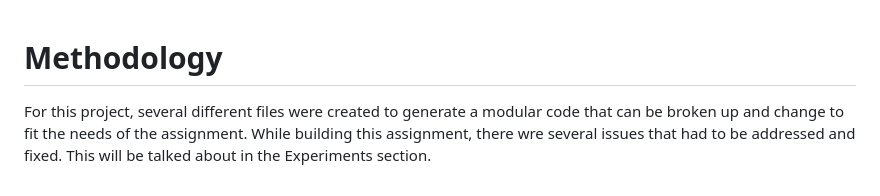
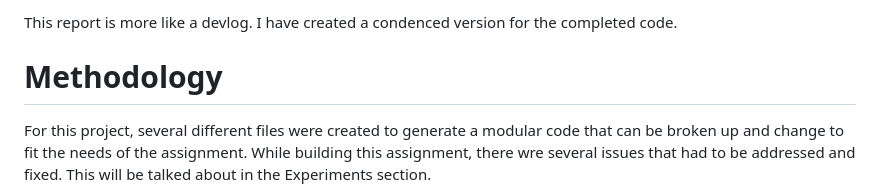
Before and after one commit to OrangeHacker1/AI_Debater_Triple_Judge, a Markdown page: REPORT.md, the part around the change. Rendered like a GitHub page.

Commit message:
Enhance REPORT.md with introductory remarks
Added a brief introduction to the report explaining its purpose and summarizing the content.

```diff
--- a/REPORT.md
+++ b/REPORT.md
@@ -1,3 +1,6 @@
+This report is more like a devlog.
+I have created a condenced version for the completed code.
+
 # Methodology
 For this project, several different files were created to generate a modular code that can be broken up and change to fit the needs of the assignment.
 While building this assignment, there wre several issues that had to be addressed and fixed. This will be talked about in the Experiments section.
```
